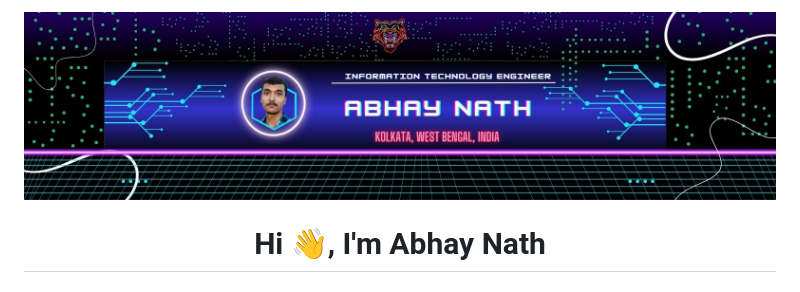
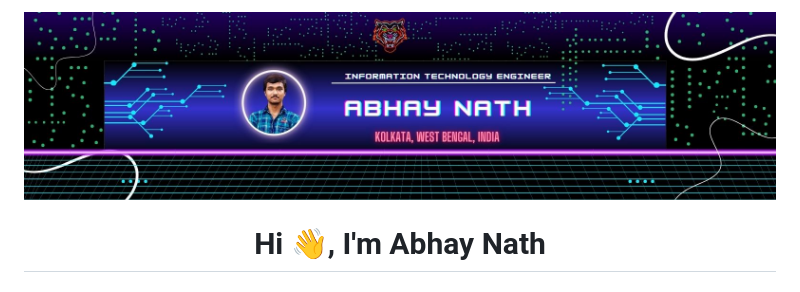
Before and after one commit to AbhayNath001/AbhayNath001, a Markdown page: README.md, the part around the change. GitHub-like rendering.

```diff
--- a/README.md
+++ b/README.md
@@ -1,4 +1,4 @@
-![logo](https://github.com/AbhayNath001/AbhayNath001/blob/main/Abhay%20Banner/Abhay%20Banner.jpg)
+![logo](https://github.com/AbhayNath001/AbhayNath001/blob/main/Abhay%20Banner/Banner%203.jpg)
 <h1 align="center">Hi 👋, I'm Abhay Nath</h1>
 <h3 align="center">A passionate developer in AI/ML, Web, Data Science and enthusiastic in DSA</h3>
 <img align="right" src="https://user-images.githubusercontent.com/55389276/140866485-8fb1c876-9a8f-4d6a-98dc-08c4981eaf70.gif" alt="coding" width=400px>
```
